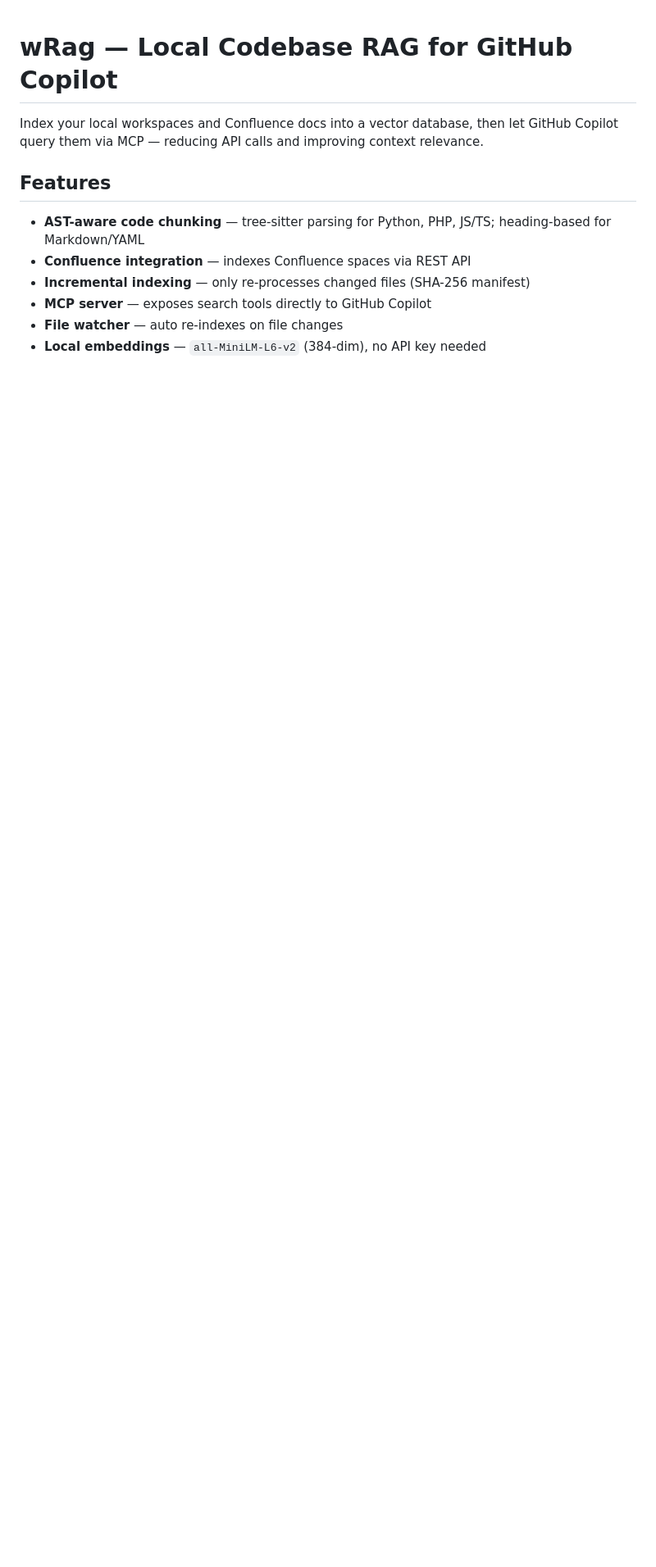
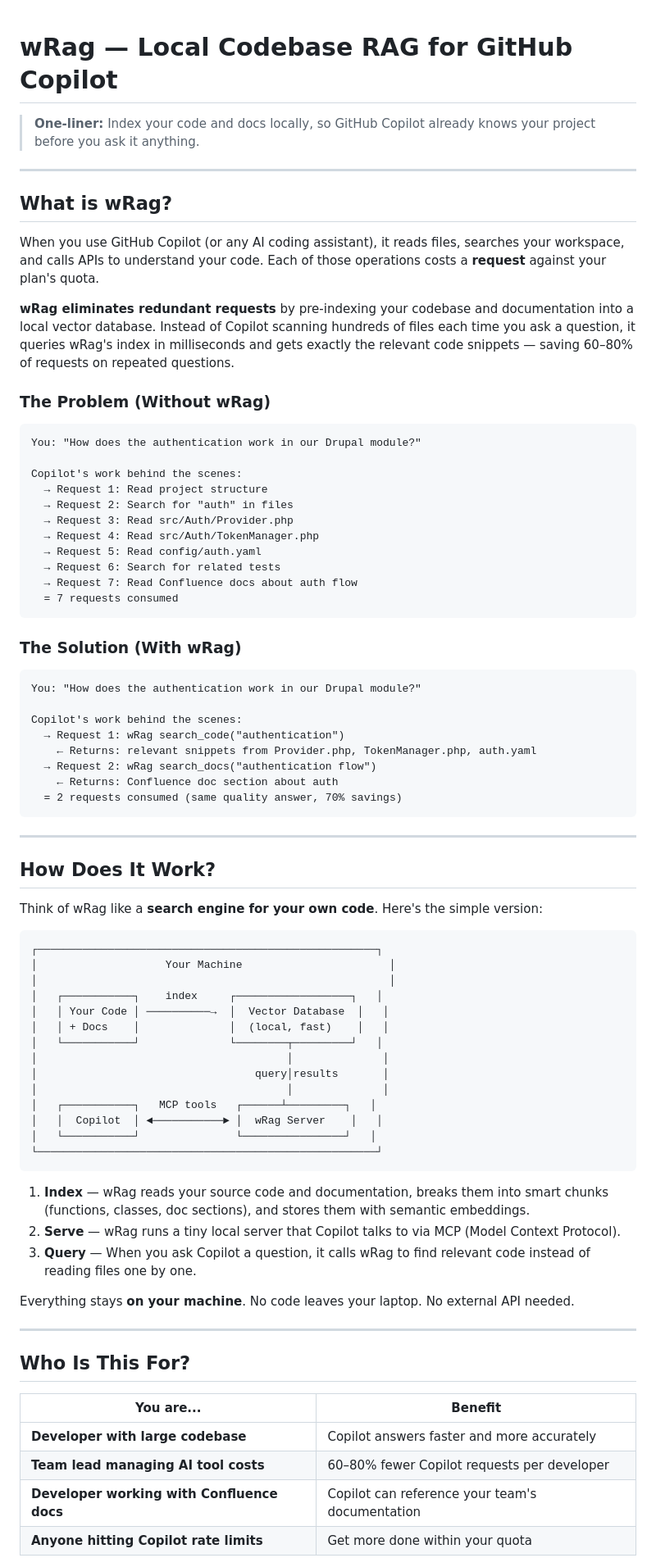
Before and after one commit to pankaj-raundal/wrag, a Markdown page: README.md, the part around one of its changes. Shown at 82% size. Drawn GitHub-style; blank space fills up the shorter version.

````diff
--- a/README.md
+++ b/README.md
@@ -1,12 +1,81 @@
 # wRag — Local Codebase RAG for GitHub Copilot
 
-Index your local workspaces and Confluence docs into a vector database, then let GitHub Copilot query them via MCP — reducing API calls and improving context relevance.
+> **One-liner:** Index your code and docs locally, so GitHub Copilot already knows your project before you ask it anything.
 
-## Features
+---
 
-- **AST-aware code chunking** — tree-sitter parsing for Python, PHP, JS/TS; heading-based for Markdown/YAML
-- **Confluence integration** — indexes Confluence spaces via REST API
-- **Incremental indexing** — only re-processes changed files (SHA-256 manifest)
-- **MCP server** — exposes search tools directly to GitHub Copilot
-- **File watcher** — auto re-indexes on file changes
-- **Local embeddings** — `all-MiniLM-L6-v2` (384-dim), no API key needed
+## What is wRag?
+
+When you use GitHub Copilot (or any AI coding assistant), it reads files, searches your workspace, and calls APIs to understand your code. Each of those operations costs a **request** against your plan's quota.
+
+**wRag eliminates redundant requests** by pre-indexing your codebase and documentation into a local vector database. Instead of Copilot scanning hundreds of files each time you ask a question, it queries wRag's index in milliseconds and gets exactly the relevant code snippets — saving 60–80% of requests on repeated questions.
+
+### The Problem (Without wRag)
+
+```
+You: "How does the authentication work in our Drupal module?"
+
+Copilot's work behind the scenes:
+  → Request 1: Read project structure
+  → Request 2: Search for "auth" in files
+  → Request 3: Read src/Auth/Provider.php
+  → Request 4: Read src/Auth/TokenManager.php
+  → Request 5: Read config/auth.yaml
+  → Request 6: Search for related tests
+  → Request 7: Read Confluence docs about auth flow
+  = 7 requests consumed
+```
+
+### The Solution (With wRag)
+
+```
+You: "How does the authentication work in our Drupal module?"
+
+Copilot's work behind the scenes:
+  → Request 1: wRag search_code("authentication")
+    ← Returns: relevant snippets from Provider.php, TokenManager.php, auth.yaml
+  → Request 2: wRag search_docs("authentication flow")
+    ← Returns: Confluence doc section about auth
+  = 2 requests consumed (same quality answer, 70% savings)
+```
+
+---
+
+## How Does It Work?
+
+Think of wRag like a **search engine for your own code**. Here's the simple version:
+
+```
+┌─────────────────────────────────────────────────────┐
+│                    Your Machine                       │
+│                                                       │
+│   ┌───────────┐    index     ┌──────────────────┐   │
+│   │ Your Code │ ──────────→  │  Vector Database  │   │
+│   │ + Docs    │              │  (local, fast)    │   │
+│   └───────────┘              └────────┬─────────┘   │
+│                                       │              │
+│                                  query│results       │
+│                                       │              │
+│   ┌───────────┐   MCP tools   ┌──────┴─────────┐   │
+│   │  Copilot  │ ◄───────────► │  wRag Server    │   │
+│   └───────────┘               └────────────────┘   │
+└─────────────────────────────────────────────────────┘
+```
+
+1. **Index** — wRag reads your source code and documentation, breaks them into smart chunks (functions, classes, doc sections), and stores them with semantic embeddings.
+2. **Serve** — wRag runs a tiny local server that Copilot talks to via MCP (Model Context Protocol).
+3. **Query** — When you ask Copilot a question, it calls wRag to find relevant code instead of reading files one by one.
+
+Everything stays **on your machine**. No code leaves your laptop. No external API needed.
+
+---
+
+## Who Is This For?
+
+| You are... | Benefit |
+|------------|---------|
+| **Developer with large codebase** | Copilot answers faster and more accurately |
+| **Team lead managing AI tool costs** | 60–80% fewer Copilot requests per developer |
+| **Developer working with Confluence docs** | Copilot can reference your team's documentation |
+| **Anyone hitting Copilot rate limits** | Get more done within your quota |
+
````
Also changed, not shown: other parts of README.md (+135 -63 lines).
